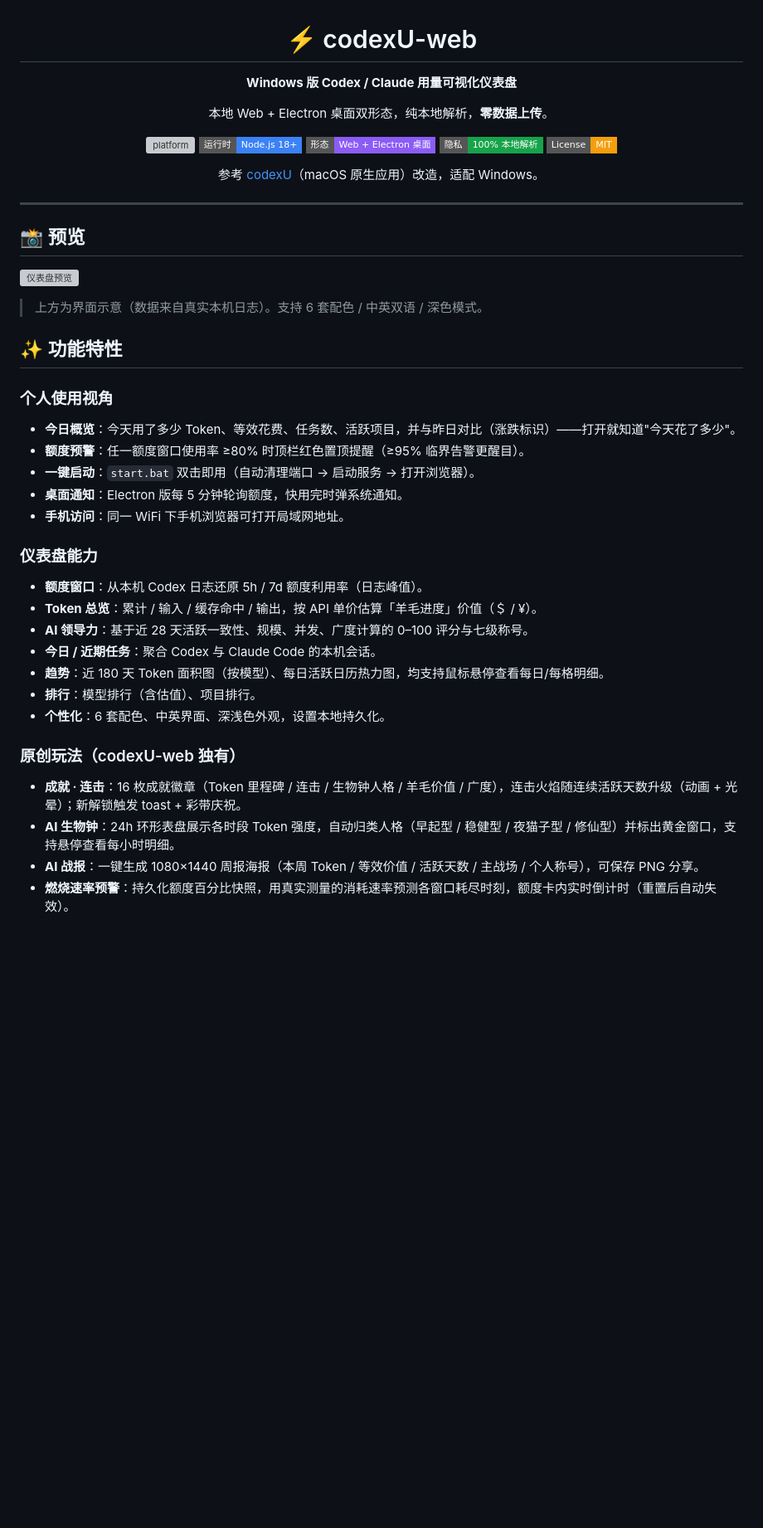
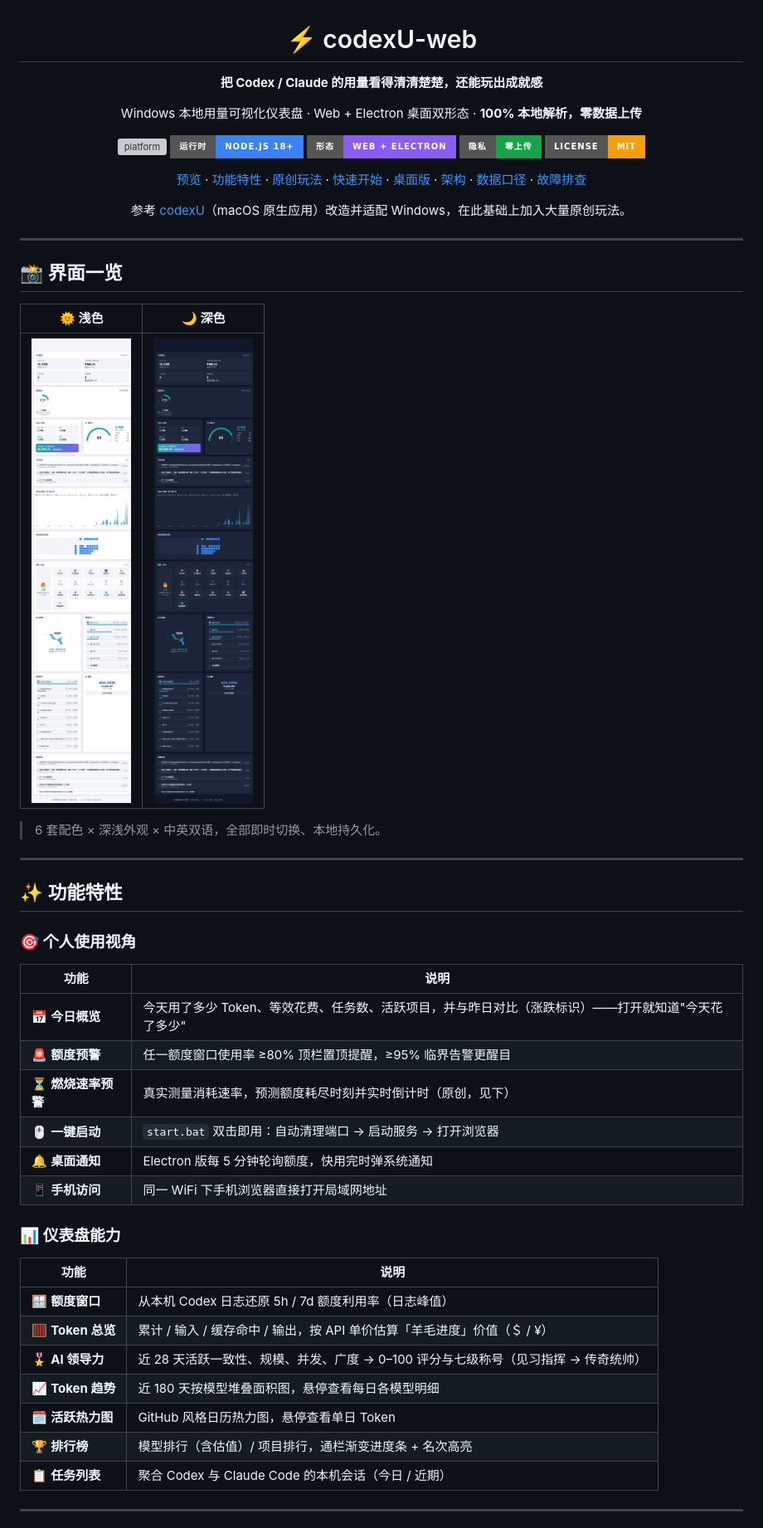
Before and after one commit to wzfdhr/codexU-web, a Markdown page: README.md, the part around one of its changes. Shown at 83% size. GitHub-like rendering; pictures changed too: docs/preview-dark.png (added), docs/preview.png (added); badges without logos; blank space fills up the shorter version; grey boxes are pictures that could not be loaded.

Commit message:
docs: 重写 README（真实截图/架构图/原创玩法章节），替换过时 SVG 示意

```diff
--- a/README.md
+++ b/README.md
@@ -2,48 +2,58 @@
 
 # ⚡ codexU-web
 
-**Windows 版 Codex / Claude 用量可视化仪表盘**
+**把 Codex / Claude 的用量看得清清楚楚，还能玩出成就感**
 
-本地 Web + Electron 桌面双形态，纯本地解析，**零数据上传**。
+Windows 本地用量可视化仪表盘 · Web + Electron 桌面双形态 · **100% 本地解析，零数据上传**
 
-![platform](https://img.shields.io/badge/平台-Windows%2010%2F11-0ea5a4?style=flat-square)
-![runtime](https://img.shields.io/badge/运行时-Node.js%2018%2B-3b82f6?style=flat-square)
-![form](https://img.shields.io/badge/形态-Web%20%2B%20Electron%20桌面-8b5cf6?style=flat-square)
-![privacy](https://img.shields.io/badge/隐私-100%25%20本地解析-16a34a?style=flat-square)
-![license](https://img.shields.io/badge/License-MIT-f59e0b?style=flat-square)
+![platform](https://img.shields.io/badge/平台-Windows%2010%2F11-0ea5a4?style=for-the-badge)
+![runtime](https://img.shields.io/badge/运行时-Node.js%2018%2B-3b82f6?style=for-the-badge)
+![form](https://img.shields.io/badge/形态-Web%20%2B%20Electron-8b5cf6?style=for-the-badge)
+![privacy](https://img.shields.io/badge/隐私-零上传-16a34a?style=for-the-badge)
+![license](https://img.shields.io/badge/License-MIT-f59e0b?style=for-the-badge)
 
-参考 [codexU](https://github.com/shanggqm/codexU/)（macOS 原生应用）改造，适配 Windows。
+[预览](#界面一览) · [功能特性](#功能特性) · [原创玩法](#原创玩法codexu-web-独有) · [快速开始](#快速开始) · [桌面版](#桌面版特性) · [架构](#架构与项目结构) · [数据口径](#数据来源与口径) · [故障排查](#故障排查)
+
+参考 [codexU](https://github.com/shanggqm/codexU/)（macOS 原生应用）改造并适配 Windows，在此基础上加入大量原创玩法。
 
 </div>
 
 ---
 
-## 📸 预览
+## 📸 界面一览
 
-![仪表盘预览](docs/screenshot.svg)
+| 🌞 浅色 | 🌙 深色 |
+|:---:|:---:|
+| ![浅色](docs/preview.png) | ![深色](docs/preview-dark.png) |
 
-> 上方为界面示意（数据来自真实本机日志）。支持 6 套配色 / 中英双语 / 深色模式。
+> 6 套配色 × 深浅外观 × 中英双语，全部即时切换、本地持久化。
+
+---
 
 ## ✨ 功能特性
 
-### 个人使用视角
-- **今日概览**：今天用了多少 Token、等效花费、任务数、活跃项目，并与昨日对比（涨跌标识）——打开就知道"今天花了多少"。
-- **额度预警**：任一额度窗口使用率 ≥80% 时顶栏红色置顶提醒（≥95% 临界告警更醒目）。
-- **一键启动**：`start.bat` 双击即用（自动清理端口 → 启动服务 → 打开浏览器）。
-- **桌面通知**：Electron 版每 5 分钟轮询额度，快用完时弹系统通知。
-- **手机访问**：同一 WiFi 下手机浏览器可打开局域网地址。
+### 🎯 个人使用视角
 
-### 仪表盘能力
-- **额度窗口**：从本机 Codex 日志还原 5h / 7d 额度利用率（日志峰值）。
-- **Token 总览**：累计 / 输入 / 缓存命中 / 输出，按 API 单价估算「羊毛进度」价值（＄ / ¥）。
-- **AI 领导力**：基于近 28 天活跃一致性、规模、并发、广度计算的 0–100 评分与七级称号。
-- **今日 / 近期任务**：聚合 Codex 与 Claude Code 的本机会话。
-- **趋势**：近 180 天 Token 面积图（按模型）、每日活跃日历热力图，均支持鼠标悬停查看每日/每格明细。
-- **排行**：模型排行（含估值）、项目排行。
-- **个性化**：6 套配色、中英界面、深浅色外观，设置本地持久化。
+| 功能 | 说明 |
+|---|---|
+| 📅 **今日概览** | 今天用了多少 Token、等效花费、任务数、活跃项目，并与昨日对比（涨跌标识）——打开就知道"今天花了多少" |
+| 🚨 **额度预警** | 任一额度窗口使用率 ≥80% 顶栏置顶提醒，≥95% 临界告警更醒目 |
+| ⏳ **燃烧速率预警** | 真实测量消耗速率，预测额度耗尽时刻并实时倒计时（原创，见下） |
+| 🖱️ **一键启动** | `start.bat` 双击即用：自动清理端口 → 启动服务 → 打开浏览器 |
+| 🔔 **桌面通知** | Electron 版每 5 分钟轮询额度，快用完时弹系统通知 |
+| 📱 **手机访问** | 同一 WiFi 下手机浏览器直接打开局域网地址 |
 
-### 原创玩法（codexU-web 独有）
-- **成就 · 连击**：16 枚成就徽章（Token 里程碑 / 连击 / 生物钟人格 / 羊毛价值 / 广度），连击火焰随连续活跃天数升级（动画 + 光晕）；新解锁触发 toast + 彩带庆祝。
-- **AI 生物钟**：24h 环形表盘展示各时段 Token 强度，自动归类人格（早起型 / 稳健型 / 夜猫子型 / 修仙型）并标出黄金窗口，支持悬停查看每小时明细。
-- **AI 战报**：一键生成 1080×1440 周报海报（本周 Token / 等效价值 / 活跃天数 / 主战场 / 个人称号），可保存 PNG 分享。
-- **燃烧速率预警**：持久化额度百分比快照，用真实测量的消耗速率预测各窗口耗尽时刻，额度卡内实时倒计时（重置后自动失效）。
+### 📊 仪表盘能力
+
+| 功能 | 说明 |
+|---|---|
+| 🪟 **额度窗口** | 从本机 Codex 日志还原 5h / 7d 额度利用率（日志峰值） |
+| 🧮 **Token 总览** | 累计 / 输入 / 缓存命中 / 输出，按 API 单价估算「羊毛进度」价值（＄ / ¥） |
+| 🎖️ **AI 领导力** | 近 28 天活跃一致性、规模、并发、广度 → 0–100 评分与七级称号（见习指挥 → 传奇统帅） |
+| 📈 **Token 趋势** | 近 180 天按模型堆叠面积图，悬停查看每日各模型明细 |
+| 🗓️ **活跃热力图** | GitHub 风格日历热力图，悬停查看单日 Token |
+| 🏆 **排行榜** | 模型排行（含估值）/ 项目排行，通栏渐变进度条 + 名次高亮 |
+| 📋 **任务列表** | 聚合 Codex 与 Claude Code 的本机会话（今日 / 近期） |
+
+---
+
```
Also changed, not shown: other parts of README.md (+116 -19 lines), docs/poster.png (added), 1 other file.
